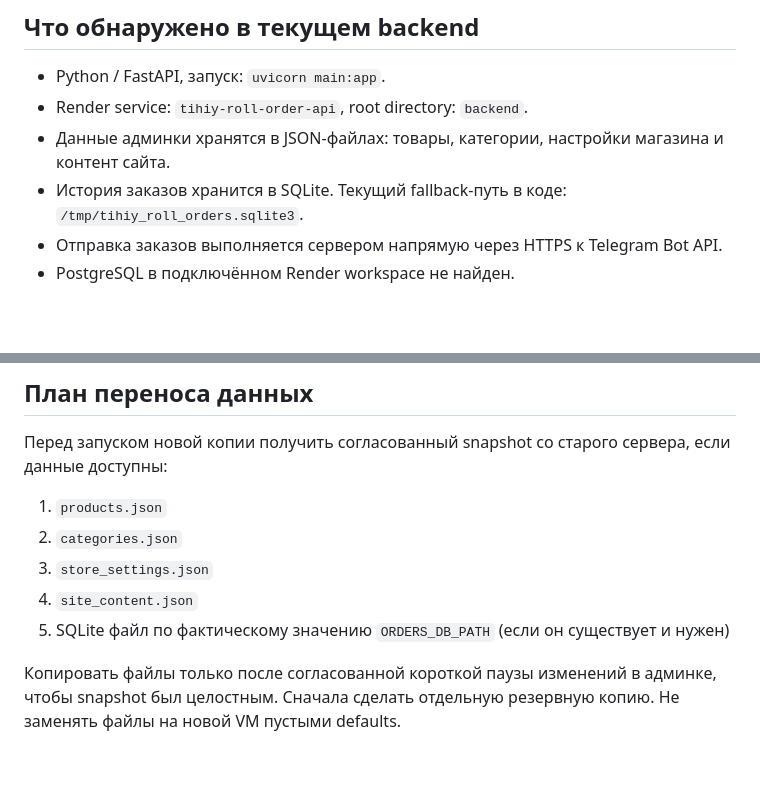
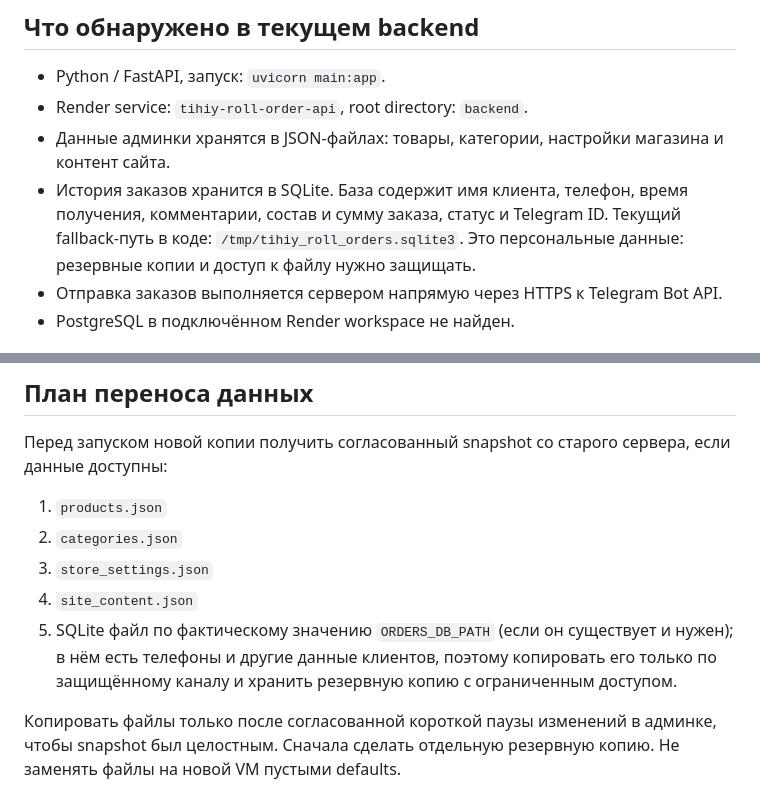
Before and after one commit to alexeykartsev1-svg/tihiy-roll-miniapp, a Markdown page: YANDEX_CLOUD_MIGRATION.md, 2 parts joined by grey strips. Drawn GitHub-style; blank space fills up the shorter version.

Commit message:
Document customer data protection for migration

```diff
--- a/YANDEX_CLOUD_MIGRATION.md
+++ b/YANDEX_CLOUD_MIGRATION.md
@@ -7,7 +7,7 @@
 - Python / FastAPI, запуск: `uvicorn main:app`.
 - Render service: `tihiy-roll-order-api`, root directory: `backend`.
 - Данные админки хранятся в JSON-файлах: товары, категории, настройки магазина и контент сайта.
-- История заказов хранится в SQLite. Текущий fallback-путь в коде: `/tmp/tihiy_roll_orders.sqlite3`.
+- История заказов хранится в SQLite. База содержит имя клиента, телефон, время получения, комментарии, состав и сумму заказа, статус и Telegram ID. Текущий fallback-путь в коде: `/tmp/tihiy_roll_orders.sqlite3`. Это персональные данные: резервные копии и доступ к файлу нужно защищать.
 - Отправка заказов выполняется сервером напрямую через HTTPS к Telegram Bot API.
 - PostgreSQL в подключённом Render workspace не найден.
 
@@ -66,7 +66,7 @@ curl --fail http://127.0.0.1:8080/health
 2. `categories.json`
 3. `store_settings.json`
 4. `site_content.json`
-5. SQLite файл по фактическому значению `ORDERS_DB_PATH` (если он существует и нужен)
+5. SQLite файл по фактическому значению `ORDERS_DB_PATH` (если он существует и нужен); в нём есть телефоны и другие данные клиентов, поэтому копировать его только по защищённому каналу и хранить резервную копию с ограниченным доступом.
 
 Копировать файлы только после согласованной короткой паузы изменений в админке, чтобы snapshot был целостным. Сначала сделать отдельную резервную копию. Не заменять файлы на новой VM пустыми defaults.
 
```
